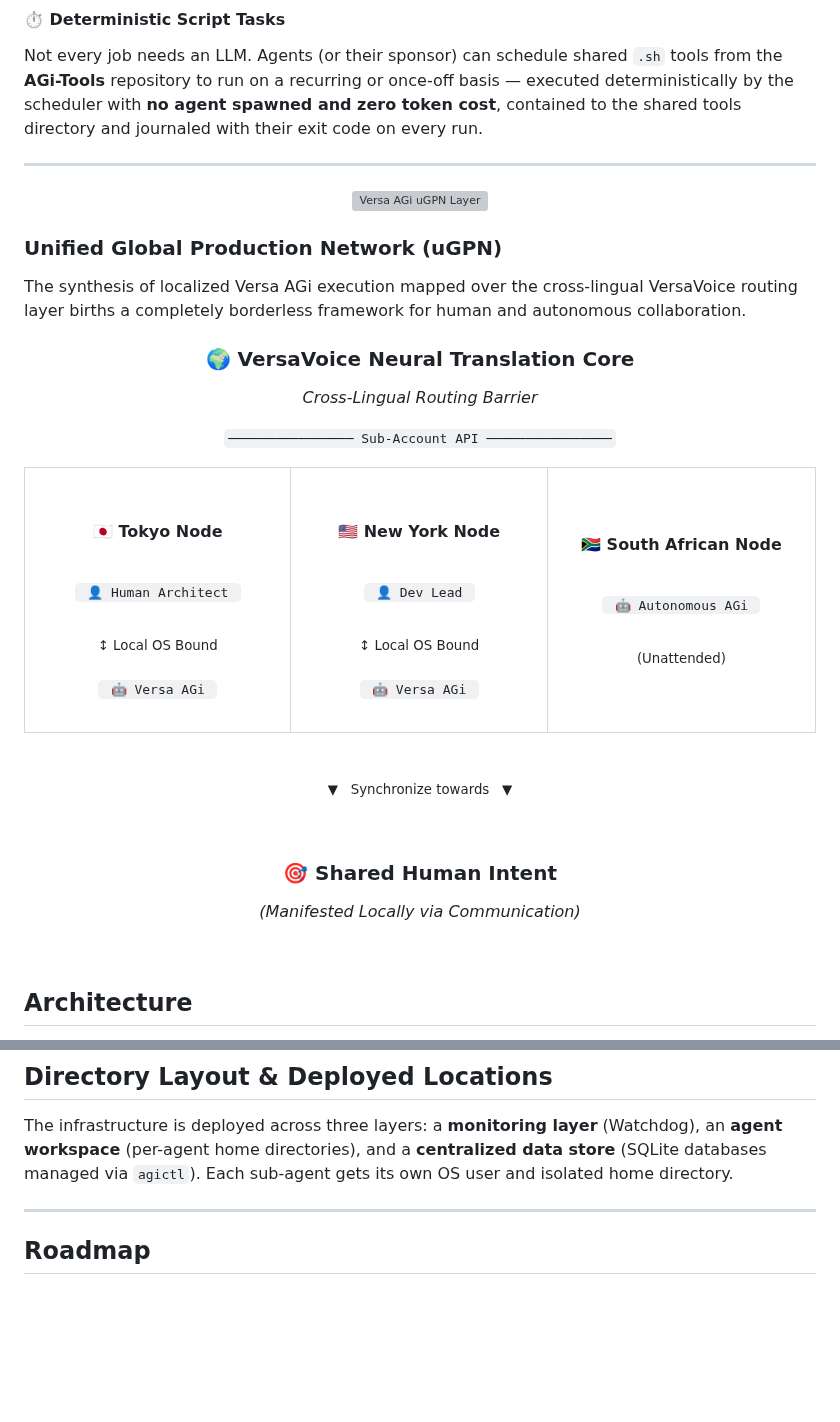
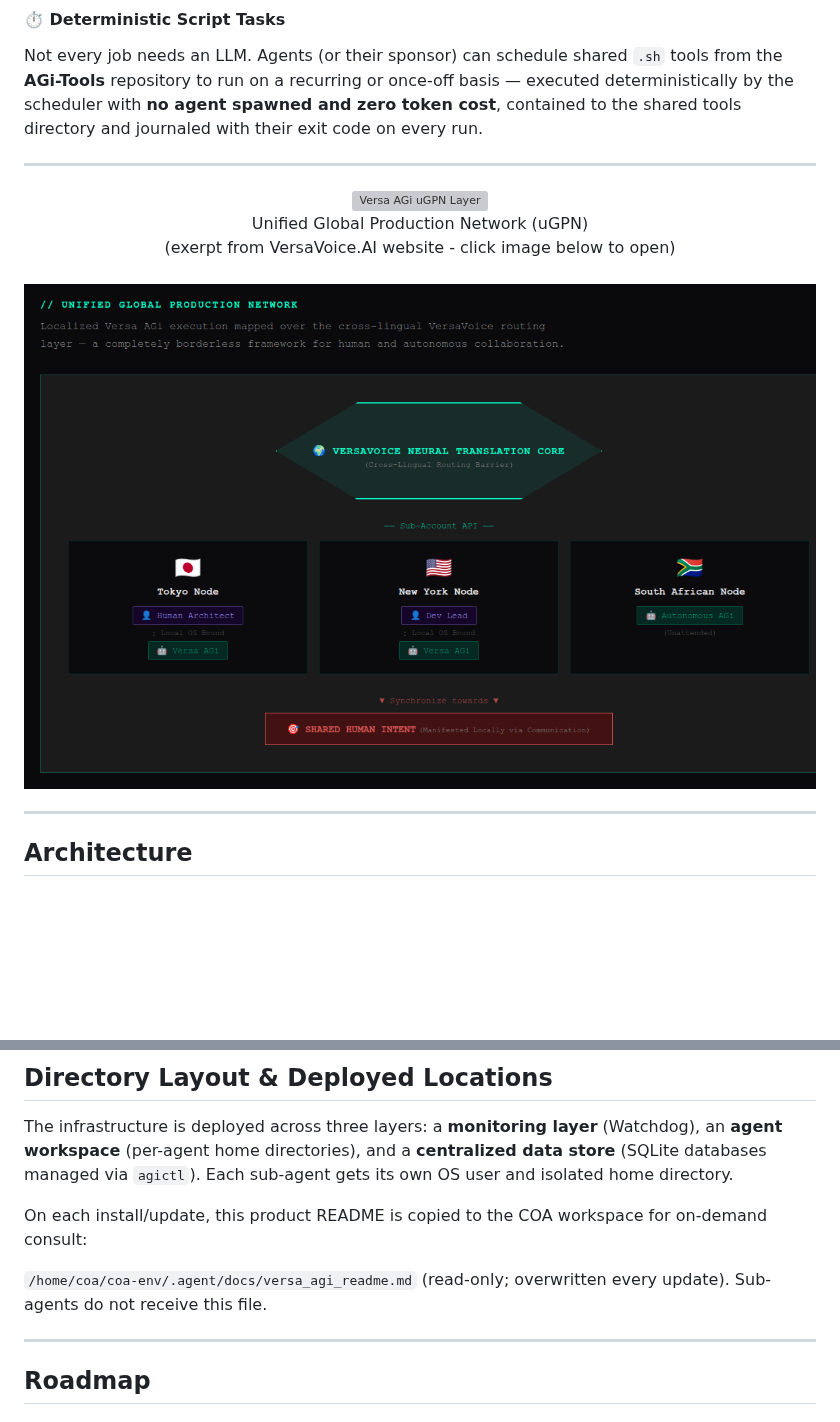
Before and after one commit to swartzlib7/versa-agi, a Markdown page: README.md, 2 parts joined by grey strips. GitHub-like rendering; pictures changed too: docs/brand/versa-agi/ugpn-infographic.png (added); blank space fills up the shorter version; grey boxes are pictures that could not be loaded.

```diff
--- a/README.md
+++ b/README.md
@@ -80,65 +80,15 @@ Not every job needs an LLM. Agents (or their sponsor) can schedule shared `.sh`
   </a>
 </div>
 
-### Unified Global Production Network (uGPN)
+<div align="center">
+  Unified Global Production Network (uGPN)<br>
+  (exerpt from VersaVoice.AI website - click image below to open)<br><br>
+  <a href="https://versavoice.ai/versa-agi">
+    <img src="docs/brand/versa-agi/ugpn-infographic.png" alt="Unified Global Production Network (uGPN) — VersaVoice Neural Translation Core linking Tokyo, New York, and South African nodes toward Shared Human Intent" width="900">
+  </a>
+</div>
 
-The synthesis of localized Versa AGi execution mapped over the cross-lingual VersaVoice routing layer births a completely borderless framework for human and autonomous collaboration.
-
-<div align="center">
-
-<h3>🌍 VersaVoice Neural Translation Core</h3>
-<p><em>Cross-Lingual Routing Barrier</em></p>
-
-<code>──────────────── Sub-Account API ────────────────</code>
-
-<table>
-  <tr>
-    <td align="center" width="300">
-      <br>
-      <h4>🇯🇵 Tokyo Node</h4>
-      <br>
-      <code>&nbsp;👤 Human Architect&nbsp;</code>
-      <br><br>
-      <sub>↕ Local OS Bound</sub>
-      <br><br>
-      <code>&nbsp;🤖 Versa AGi&nbsp;</code>
-      <br><br>
-    </td>
-    <td align="center" width="300">
-      <br>
-      <h4>🇺🇸 New York Node</h4>
-      <br>
-      <code>&nbsp;👤 Dev Lead&nbsp;</code>
-      <br><br>
-      <sub>↕ Local OS Bound</sub>
-      <br><br>
-      <code>&nbsp;🤖 Versa AGi&nbsp;</code>
-      <br><br>
-    </td>
-    <td align="center" width="300">
-      <br>
-      <h4>🇿🇦 South African Node</h4>
-      <br>
-      <code>&nbsp;🤖 Autonomous AGi&nbsp;</code>
-      <br><br>
-      <sub>(Unattended)</sub>
-      <br><br><br>
-    </td>
-  </tr>
-</table>
-
-<br>
-
-<sub>▼ &nbsp; Synchronize towards &nbsp; ▼</sub>
-
-<br>
-
-<h3>🎯 Shared Human Intent</h3>
-<p><em>(Manifested Locally via Communication)</em></p>
-
-<br>
-
-</div>
+---
 
 ## Architecture
 
@@ -629,6 +579,10 @@ If the agent genuinely needs a system package (e.g., `imagemagick`, `ffmpeg`), i
 
 The infrastructure is deployed across three layers: a **monitoring layer** (Watchdog), an **agent workspace** (per-agent home directories), and a **centralized data store** (SQLite databases managed via `agictl`). Each sub-agent gets its own OS user and isolated home directory.
 
+On each install/update, this product README is copied to the COA workspace for on-demand consult:
+
+`/home/coa/coa-env/.agent/docs/versa_agi_readme.md` (read-only; overwritten every update). Sub-agents do not receive this file.
+
 ---
 
 ## Roadmap
```
Also changed, not shown: 14 other files.
